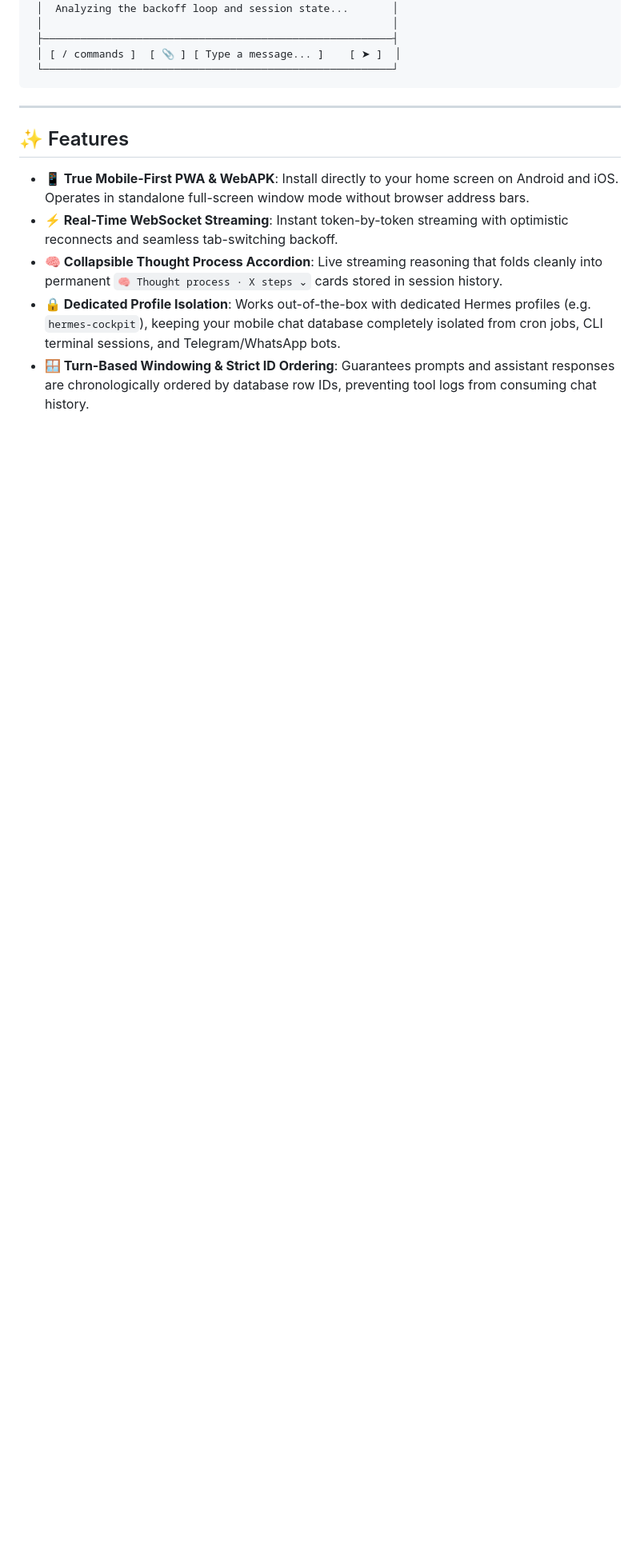
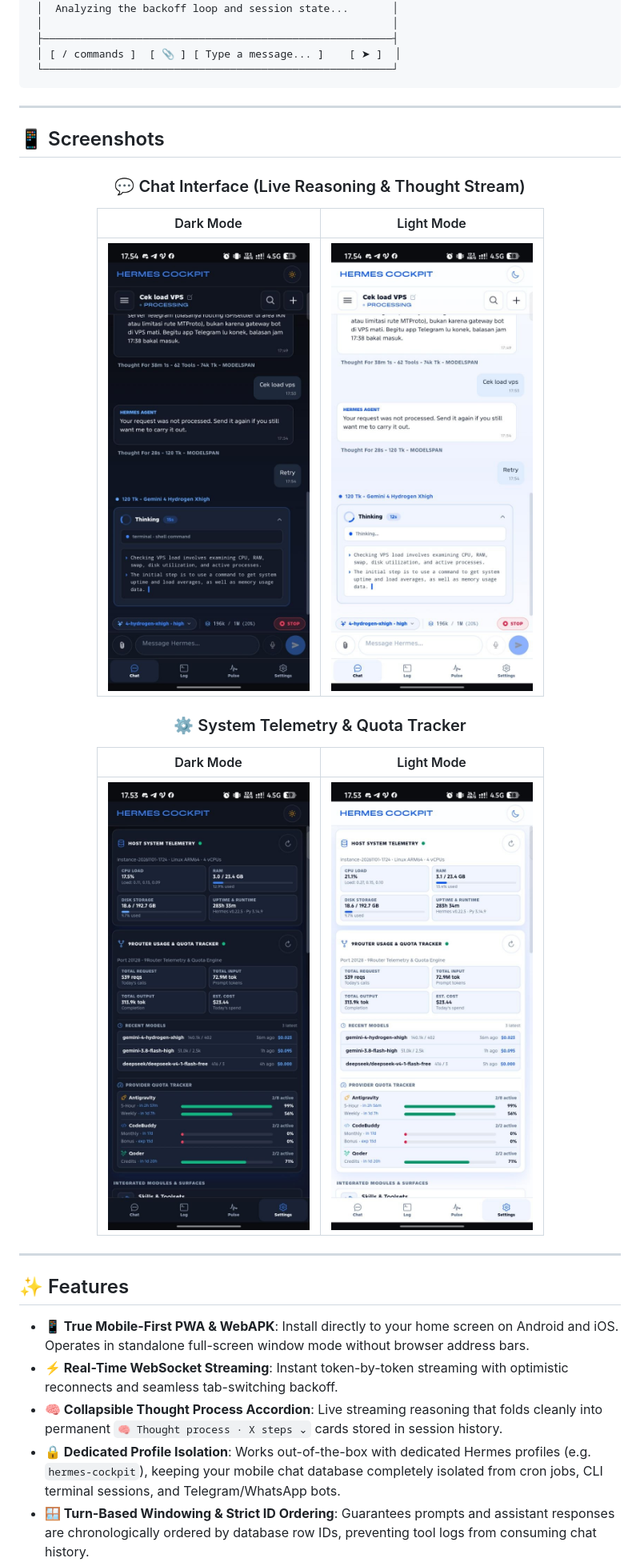
Before and after one commit to Marcel-mux/hermes-cockpit, a Markdown page: README.md, the part around one of its changes. Shown at 80% size. GitHub-like rendering; pictures changed too: docs/screenshots/chat-dark.png (added), docs/screenshots/chat-light.png (added), docs/screenshots/settings-dark.png (added); blank space fills up the shorter version.

Commit message:
docs: add mobile screenshots for chat and settings in dark/light mode

````diff
--- a/README.md
+++ b/README.md
@@ -36,3 +36,22 @@ While the official Hermes Agent provides powerful CLI and desktop dashboard inte
  │ [ / commands ]  [ 📎 ] [ Type a message... ]    [ ➤ ]  │
  └────────────────────────────────────────────────────────┘
 ```
+
+---
+
+## 📱 Screenshots
+
+<div align="center">
+
+### 💬 Chat Interface (Live Reasoning & Thought Stream)
+
+| Dark Mode | Light Mode |
+| :---: | :---: |
+| <img src="docs/screenshots/chat-dark.png" width="340" alt="Hermes Cockpit Chat Interface - Dark Mode" /> | <img src="docs/screenshots/chat-light.png" width="340" alt="Hermes Cockpit Chat Interface - Light Mode" /> |
+
+### ⚙️ System Telemetry & Quota Tracker
+
+| Dark Mode | Light Mode |
+| :---: | :---: |
+| <img src="docs/screenshots/settings-dark.png" width="340" alt="Hermes Cockpit Settings - Dark Mode" /> | <img src="docs/screenshots/settings-light.png" width="340" alt="Hermes Cockpit Settings - Light Mode" /> |
+
````
Also changed, not shown: other parts of README.md (+1 -0 lines).
